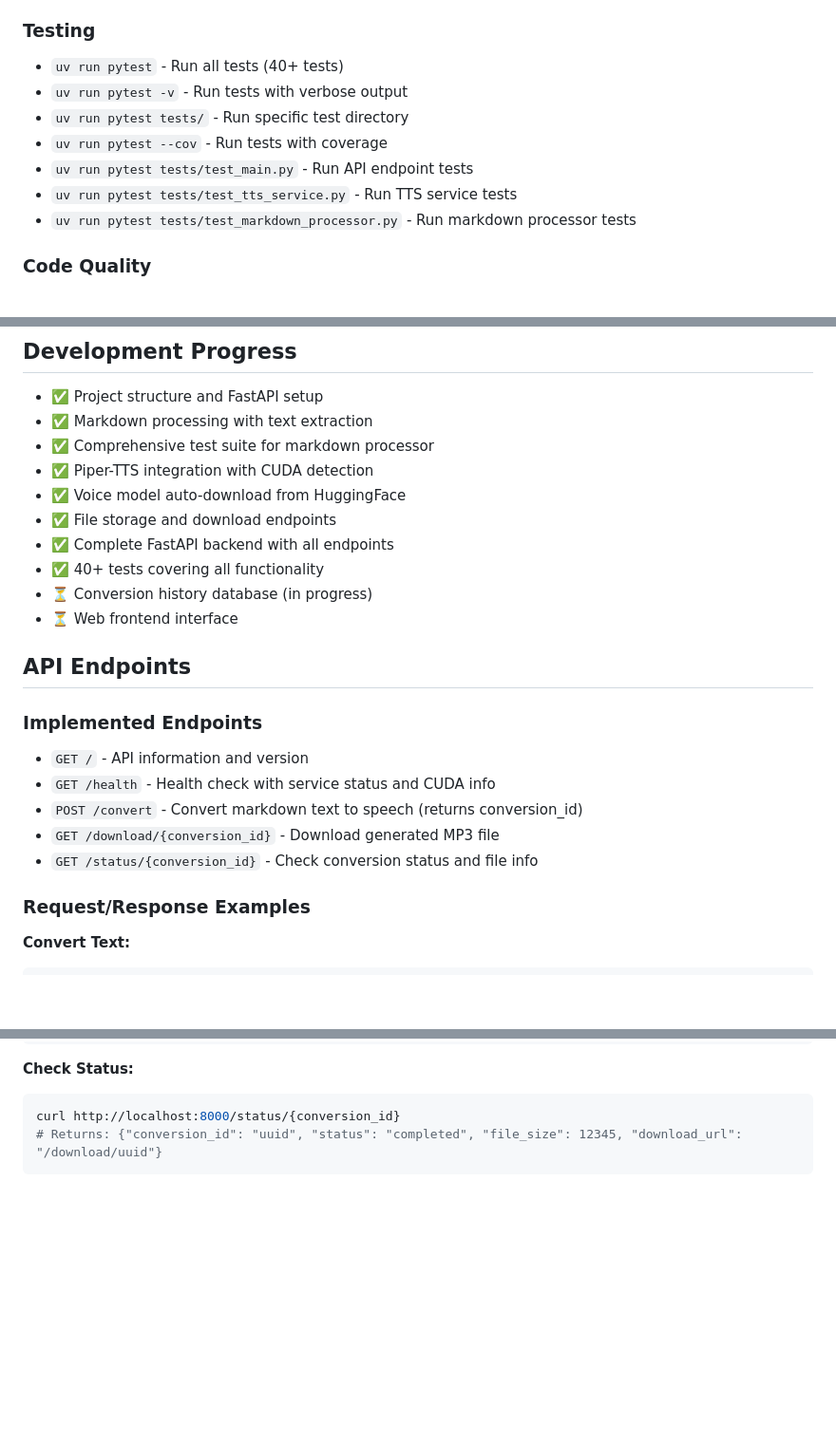
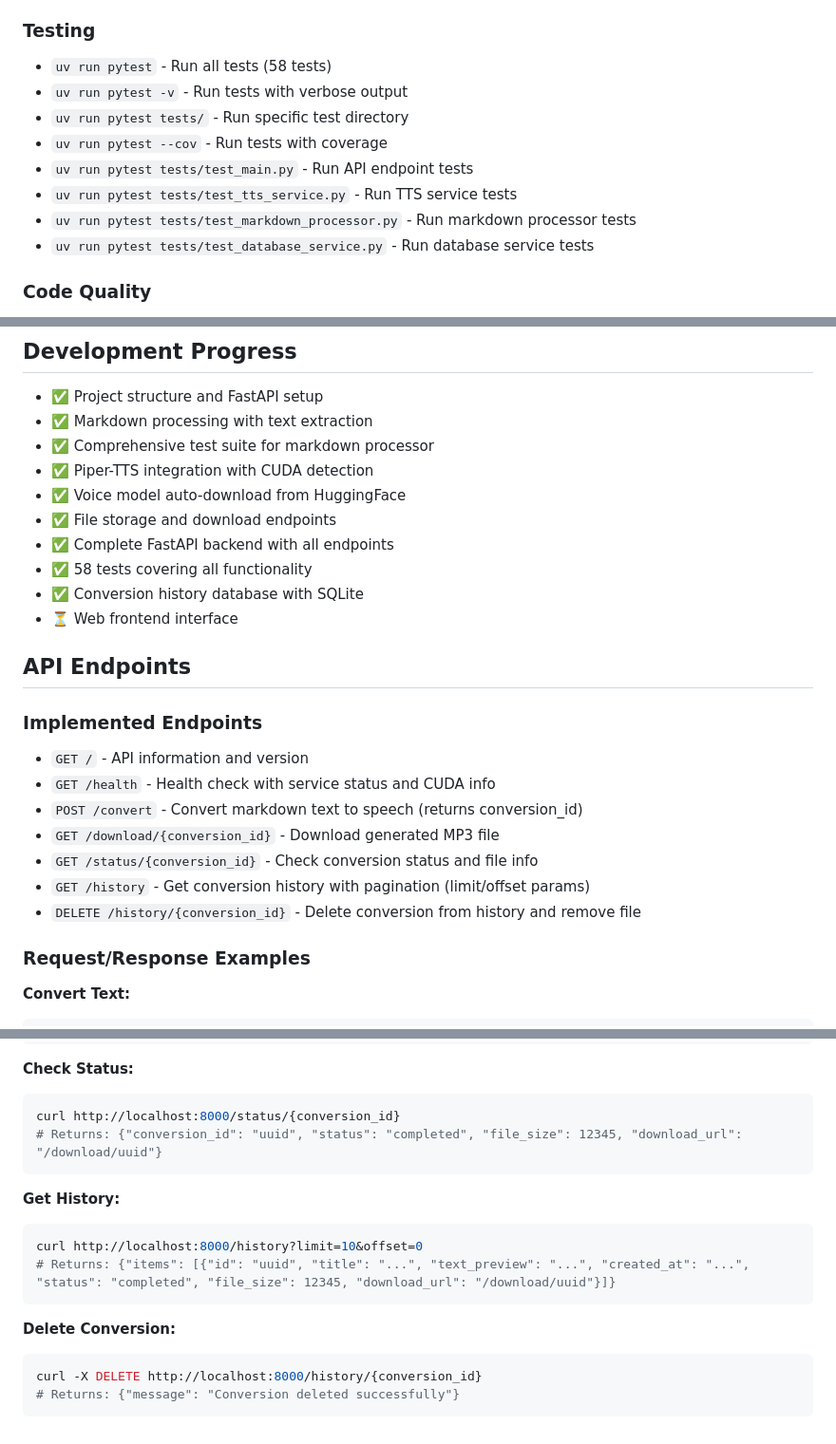
Before and after one commit to mkeyran/md-tts, a Markdown page: CLAUDE.md, 3 parts joined by grey strips. Shown at 95% size. Drawn GitHub-style; blank space fills up the shorter version.

````diff
--- a/CLAUDE.md
+++ b/CLAUDE.md
@@ -19,13 +19,14 @@ This is a TTS (Text-to-Speech) web application that converts markdown documents
 - `uv run uvicorn main:app --host 0.0.0.0 --port 8000` - Start production server
 
 ### Testing
-- `uv run pytest` - Run all tests (40+ tests)
+- `uv run pytest` - Run all tests (58 tests)
 - `uv run pytest -v` - Run tests with verbose output
 - `uv run pytest tests/` - Run specific test directory
 - `uv run pytest --cov` - Run tests with coverage
 - `uv run pytest tests/test_main.py` - Run API endpoint tests
 - `uv run pytest tests/test_tts_service.py` - Run TTS service tests
 - `uv run pytest tests/test_markdown_processor.py` - Run markdown processor tests
+- `uv run pytest tests/test_database_service.py` - Run database service tests
 
 ### Code Quality
 - `uv run ruff check` - Run linting
@@ -64,8 +65,8 @@ This is a TTS (Text-to-Speech) web application that converts markdown documents
 - ✅ Voice model auto-download from HuggingFace
 - ✅ File storage and download endpoints
 - ✅ Complete FastAPI backend with all endpoints
-- ✅ 40+ tests covering all functionality
-- ⏳ Conversion history database (in progress)
+- ✅ 58 tests covering all functionality
+- ✅ Conversion history database with SQLite
 - ⏳ Web frontend interface
 
 ## API Endpoints
@@ -76,6 +77,8 @@ This is a TTS (Text-to-Speech) web application that converts markdown documents
 - `POST /convert` - Convert markdown text to speech (returns conversion_id)
 - `GET /download/{conversion_id}` - Download generated MP3 file
 - `GET /status/{conversion_id}` - Check conversion status and file info
+- `GET /history` - Get conversion history with pagination (limit/offset params)
+- `DELETE /history/{conversion_id}` - Delete conversion from history and remove file
 
 ### Request/Response Examples
 
@@ -97,3 +100,15 @@ curl -o audio.mp3 http://localhost:8000/download/{conversion_id}
 curl http://localhost:8000/status/{conversion_id}
 # Returns: {"conversion_id": "uuid", "status": "completed", "file_size": 12345, "download_url": "/download/uuid"}
 ```
+
+**Get History:**
+```bash
+curl http://localhost:8000/history?limit=10&offset=0
+# Returns: {"items": [{"id": "uuid", "title": "...", "text_preview": "...", "created_at": "...", "status": "completed", "file_size": 12345, "download_url": "/download/uuid"}]}
+```
+
+**Delete Conversion:**
+```bash
+curl -X DELETE http://localhost:8000/history/{conversion_id}
+# Returns: {"message": "Conversion deleted successfully"}
+```
````
Also changed, not shown: README.md (+18 -5 lines).
